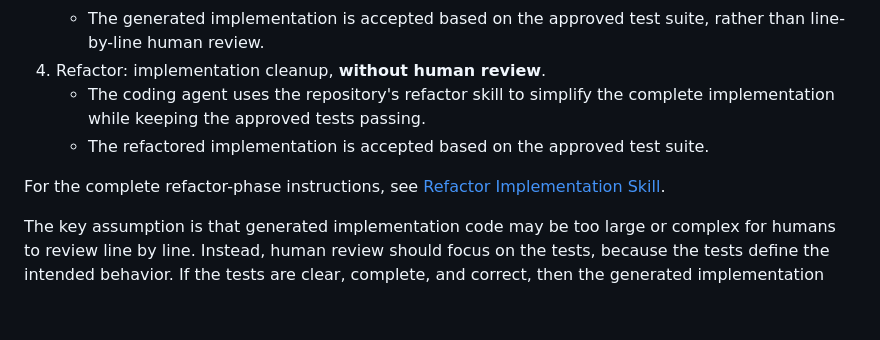
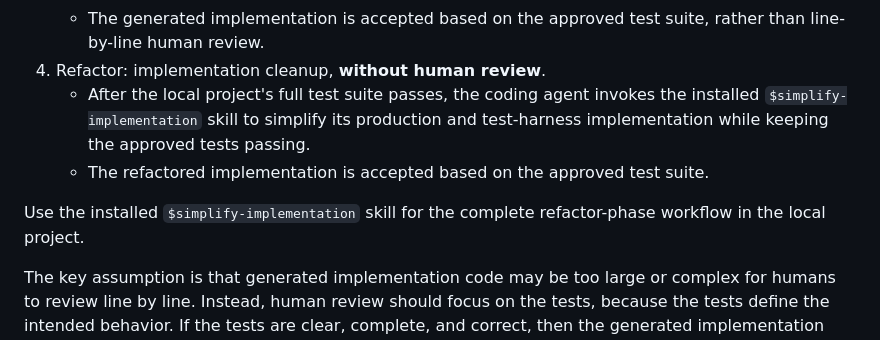
Before and after one commit to WinetraubLab/agentic-tdd-linter, a Markdown page: README.md, the part around the change. Rendered like a GitHub page; blank space fills up the shorter version.

```diff
--- a/README.md
+++ b/README.md
@@ -29,10 +29,10 @@ Follow this flow:
    - The coding agent implements the feature until the approved tests pass.
    - The generated implementation is accepted based on the approved test suite, rather than line-by-line human review.
 4. Refactor: implementation cleanup, **without human review**.
-   - The coding agent uses the repository's refactor skill to simplify the complete implementation while keeping the approved tests passing.
+   - After the local project's full test suite passes, the coding agent invokes the installed `$simplify-implementation` skill to simplify its production and test-harness implementation while keeping the approved tests passing.
    - The refactored implementation is accepted based on the approved test suite.
 
-For the complete refactor-phase instructions, see [Refactor Implementation Skill](.agents/skills/refactor-implementation/SKILL.md).
+Use the installed `$simplify-implementation` skill for the complete refactor-phase workflow in the local project.
 
 The key assumption is that generated implementation code may be too large or complex for humans to review line by line. Instead, human review should focus on the tests, because the tests define the intended behavior. If the tests are clear, complete, and correct, then the generated implementation can be judged by whether it satisfies those tests.
 
```
